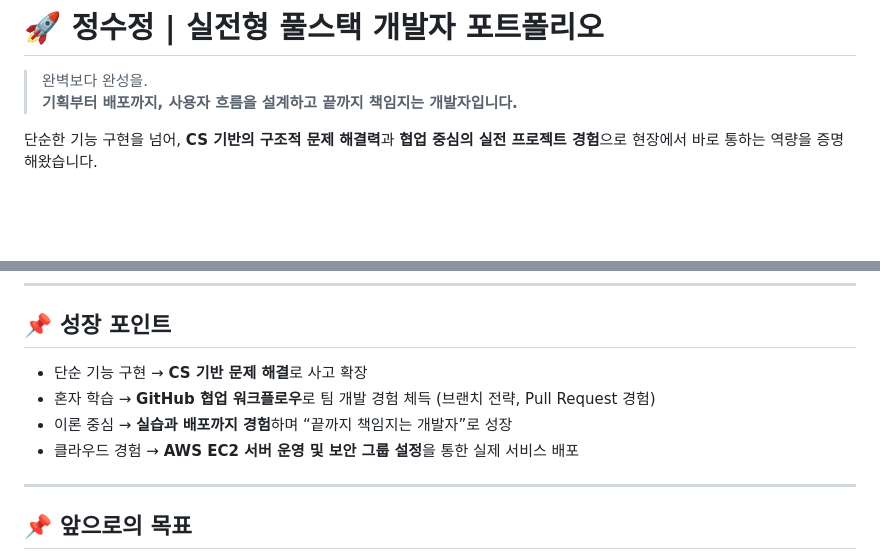
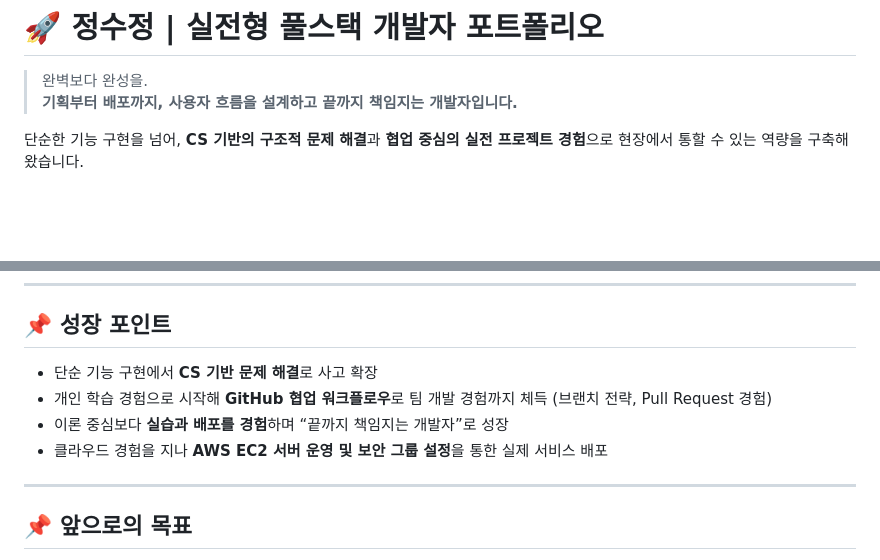
Before and after one commit to mdfy0308/2026-AI-FULLSTACK, a Markdown page: README.md, 2 parts joined by grey strips. Drawn GitHub-style.

Commit message:
README.update

```diff
--- a/README.md
+++ b/README.md
@@ -4,9 +4,9 @@
 > **기획부터 배포까지, 사용자 흐름을 설계하고 끝까지 책임지는 개발자입니다.**
 
 단순한 기능 구현을 넘어,
-**CS 기반의 구조적 문제 해결력**과
+**CS 기반의 구조적 문제 해결**과
 **협업 중심의 실전 프로젝트 경험**으로
-현장에서 바로 통하는 역량을 증명해왔습니다.
+현장에서 통할 수 있는 역량을 구축해왔습니다.
 
 <br/>
 <br/>
@@ -112,10 +112,10 @@
 ---
 
 ## 📌 성장 포인트
-- 단순 기능 구현 → **CS 기반 문제 해결**로 사고 확장
-- 혼자 학습 → **GitHub 협업 워크플로우**로 팀 개발 경험 체득 (브랜치 전략, Pull Request 경험)
-- 이론 중심 → **실습과 배포까지 경험**하며 “끝까지 책임지는 개발자”로 성장
-- 클라우드 경험 → **AWS EC2 서버 운영 및 보안 그룹 설정**을 통한 실제 서비스 배포
+- 단순 기능 구현에서 **CS 기반 문제 해결**로 사고 확장
+- 개인 학습 경험으로 시작해 **GitHub 협업 워크플로우**로 팀 개발 경험까지 체득 (브랜치 전략, Pull Request 경험)
+- 이론 중심보다 **실습과 배포를 경험**하며 “끝까지 책임지는 개발자”로 성장
+- 클라우드 경험을 지나 **AWS EC2 서버 운영 및 보안 그룹 설정**을 통한 실제 서비스 배포
 
 ---
 ## 📌 앞으로의 목표
```
